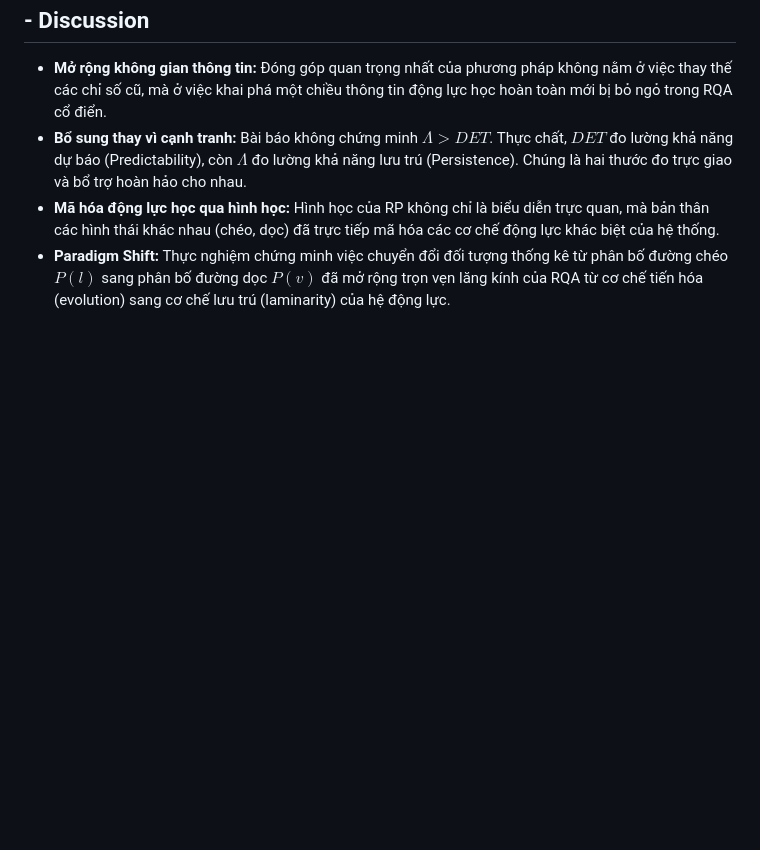
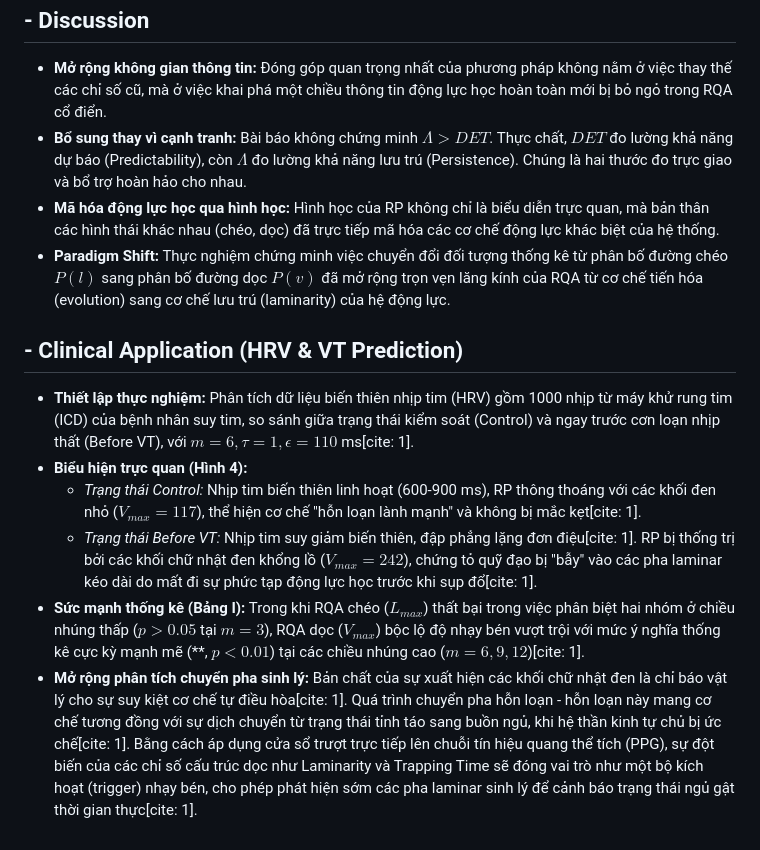
Before and after one commit to Vutu2003/Nonlinear-Time-Series-Analysis, a Markdown page: summary_paper/Marwan_2002_RQA.md, the part around the change. Rendered like a GitHub page; blank space fills up the shorter version.

Commit message:
Add Clinical Application (HRV & VT Prediction)

```diff
--- a/summary_paper/Marwan_2002_RQA.md
+++ b/summary_paper/Marwan_2002_RQA.md
@@ -167,3 +167,11 @@ Geometry Extraction
 *   **Bổ sung thay vì cạnh tranh:** Bài báo không chứng minh $\Lambda > DET$. Thực chất, $DET$ đo lường khả năng dự báo (Predictability), còn $\Lambda$ đo lường khả năng lưu trú (Persistence). Chúng là hai thước đo trực giao và bổ trợ hoàn hảo cho nhau.
 *   **Mã hóa động lực học qua hình học:** Hình học của RP không chỉ là biểu diễn trực quan, mà bản thân các hình thái khác nhau (chéo, dọc) đã trực tiếp mã hóa các cơ chế động lực khác biệt của hệ thống.
 *   **Paradigm Shift:** Thực nghiệm chứng minh việc chuyển đổi đối tượng thống kê từ phân bố đường chéo $P(l)$ sang phân bố đường dọc $P(v)$ đã mở rộng trọn vẹn lăng kính của RQA từ cơ chế tiến hóa (evolution) sang cơ chế lưu trú (laminarity) của hệ động lực.
+
+## - Clinical Application (HRV & VT Prediction)
+*   **Thiết lập thực nghiệm:** Phân tích dữ liệu biến thiên nhịp tim (HRV) gồm 1000 nhịp từ máy khử rung tim (ICD) của bệnh nhân suy tim, so sánh giữa trạng thái kiểm soát (Control) và ngay trước cơn loạn nhịp thất (Before VT), với $m=6, \tau=1, \epsilon=110$ ms[cite: 1].
+*   **Biểu hiện trực quan (Hình 4):**
+    *   *Trạng thái Control:* Nhịp tim biến thiên linh hoạt (600-900 ms), RP thông thoáng với các khối đen nhỏ ($V_{max} = 117$), thể hiện cơ chế "hỗn loạn lành mạnh" và không bị mắc kẹt[cite: 1].
+    *   *Trạng thái Before VT:* Nhịp tim suy giảm biến thiên, đập phẳng lặng đơn điệu[cite: 1]. RP bị thống trị bởi các khối chữ nhật đen khổng lồ ($V_{max} = 242$), chứng tỏ quỹ đạo bị "bẫy" vào các pha laminar kéo dài do mất đi sự phức tạp động lực học trước khi sụp đổ[cite: 1].
+*   **Sức mạnh thống kê (Bảng I):** Trong khi RQA chéo ($L_{max}$) thất bại trong việc phân biệt hai nhóm ở chiều nhúng thấp ($p > 0.05$ tại $m=3$), RQA dọc ($V_{max}$) bộc lộ độ nhạy bén vượt trội với mức ý nghĩa thống kê cực kỳ mạnh mẽ (**, $p < 0.01$) tại các chiều nhúng cao ($m=6, 9, 12$)[cite: 1].
+*   **Mở rộng phân tích chuyển pha sinh lý:** Bản chất của sự xuất hiện các khối chữ nhật đen là chỉ báo vật lý cho sự suy kiệt cơ chế tự điều hòa[cite: 1]. Quá trình chuyển pha hỗn loạn - hỗn loạn này mang cơ chế tương đồng với sự dịch chuyển từ trạng thái tỉnh táo sang buồn ngủ, khi hệ thần kinh tự chủ bị ức chế[cite: 1]. Bằng cách áp dụng cửa sổ trượt trực tiếp lên chuỗi tín hiệu quang thể tích (PPG), sự đột biến của các chỉ số cấu trúc dọc như Laminarity và Trapping Time sẽ đóng vai trò như một bộ kích hoạt (trigger) nhạy bén, cho phép phát hiện sớm các pha laminar sinh lý để cảnh báo trạng thái ngủ gật thời gian thực[cite: 1].
```
